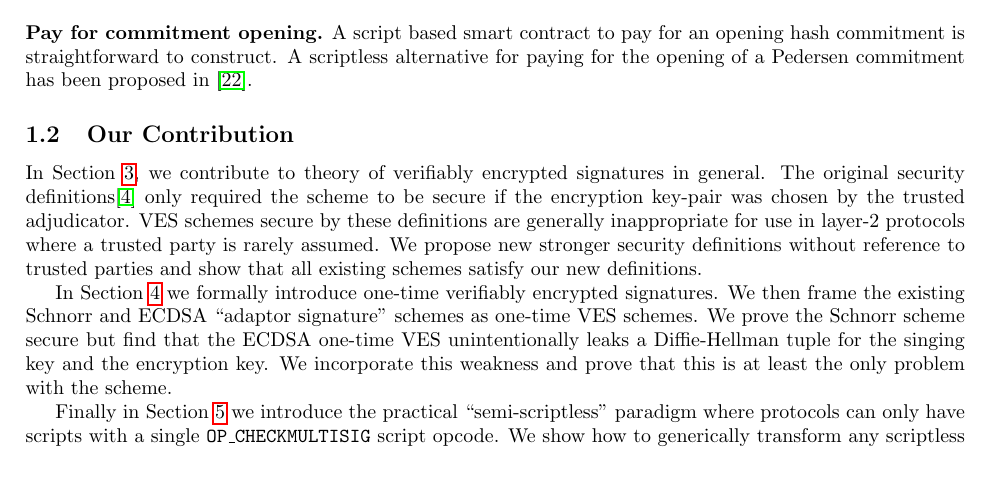
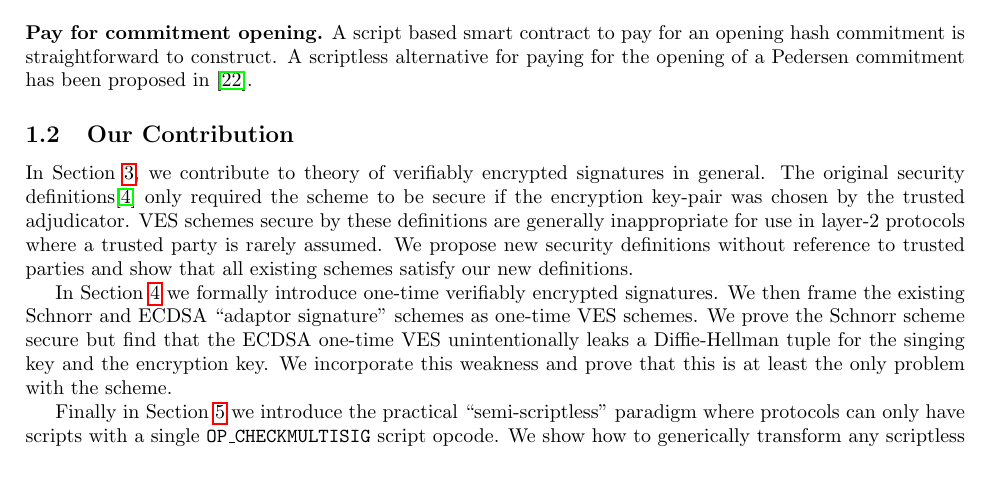
Before and after one commit to LLFourn/one-time-VES, a LaTeX paper (main.tex): part of page 3 of 17, cut so that both start at the same text. Compiled offline with pdfLaTeX.

Commit message:
Remove claim of "stronger"

```diff
--- a/main.tex
+++ b/main.tex
@@ -151,7 +151,7 @@ A scriptless lottery was recently proposed\cite{fournier_lottery} which uses the
 
 \subsection{Our Contribution}
 
-In Section~\ref{VES-section}, we contribute to theory of verifiably encrypted signatures in general. The original security definitions\cite{Boneh:2003:AVE:1766171.1766207} only required the scheme to be secure if the encryption key-pair was chosen by the trusted adjudicator. VES schemes secure by these definitions are generally inappropriate for use in layer-2 protocols where a  trusted party is rarely assumed. We propose new stronger security definitions without reference to trusted parties and show that all existing schemes satisfy our new definitions.
+In Section~\ref{VES-section}, we contribute to theory of verifiably encrypted signatures in general. The original security definitions\cite{Boneh:2003:AVE:1766171.1766207} only required the scheme to be secure if the encryption key-pair was chosen by the trusted adjudicator. VES schemes secure by these definitions are generally inappropriate for use in layer-2 protocols where a  trusted party is rarely assumed. We propose new security definitions without reference to trusted parties and show that all existing schemes satisfy our new definitions.
 
 In Section~\ref{otVES} we formally introduce one-time verifiably encrypted signatures. We then frame the existing Schnorr and ECDSA ``adaptor signature'' schemes as one-time VES schemes. We prove the Schnorr scheme secure but find that the ECDSA one-time VES unintentionally leaks a Diffie-Hellman tuple for the singing key and the encryption key. We incorporate this weakness and prove that this is at least the only problem with the scheme.
 
```
